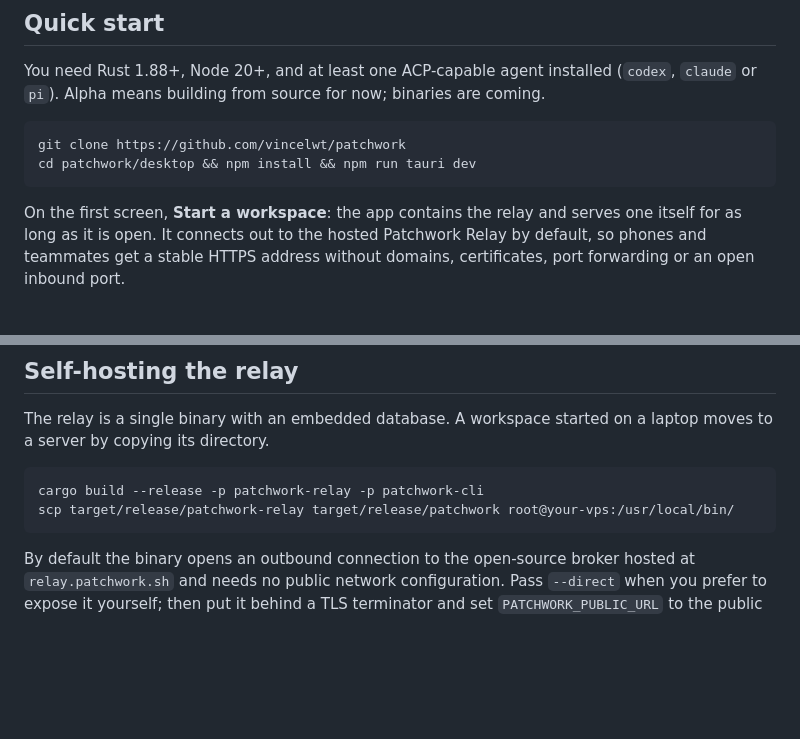
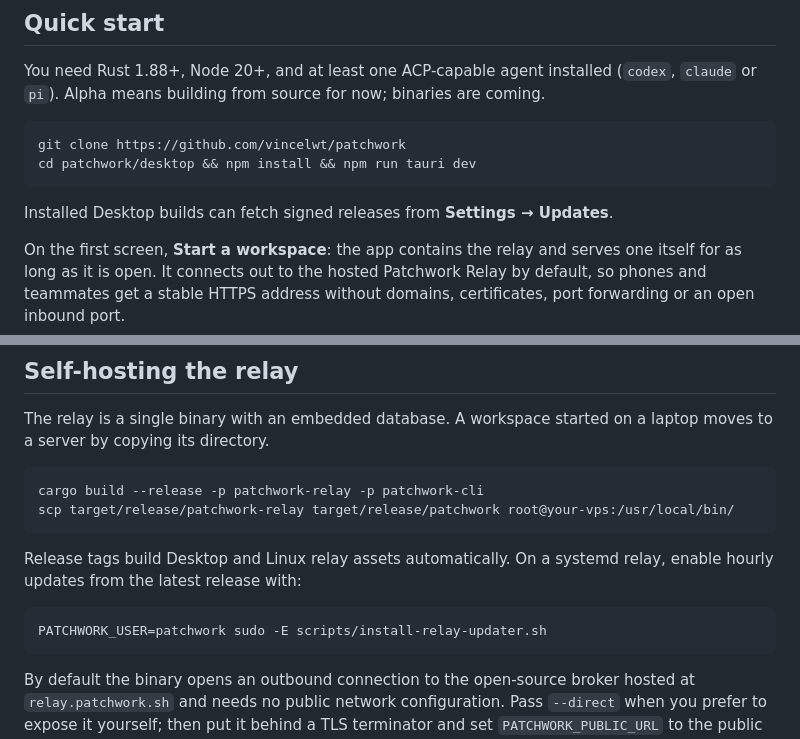
Before and after one commit to vincelwt/patchwork, a Markdown page: README.md, 2 parts joined by grey strips. Rendered like a GitHub page; blank space fills up the shorter version.

Commit message:
feat: add release update channels

````diff
--- a/README.md
+++ b/README.md
@@ -183,6 +183,8 @@ git clone https://github.com/vincelwt/patchwork
 cd patchwork/desktop && npm install && npm run tauri dev
 ```
 
+Installed Desktop builds can fetch signed releases from **Settings → Updates**.
+
 On the first screen, **Start a workspace**: the app contains the relay and
 serves one itself for as long as it is open. It connects out to the hosted
 Patchwork Relay by default, so phones and teammates get a stable HTTPS address
@@ -217,6 +219,13 @@ on a laptop moves to a server by copying its directory.
 ```bash
 cargo build --release -p patchwork-relay -p patchwork-cli
 scp target/release/patchwork-relay target/release/patchwork root@your-vps:/usr/local/bin/
+```
+
+Release tags build Desktop and Linux relay assets automatically. On a systemd
+relay, enable hourly updates from the latest release with:
+
+```bash
+PATCHWORK_USER=patchwork sudo -E scripts/install-relay-updater.sh
 ```
 
 By default the binary opens an outbound connection to the open-source broker
````
Also changed, not shown: mobile/assets/icon.png, 14 other files.
